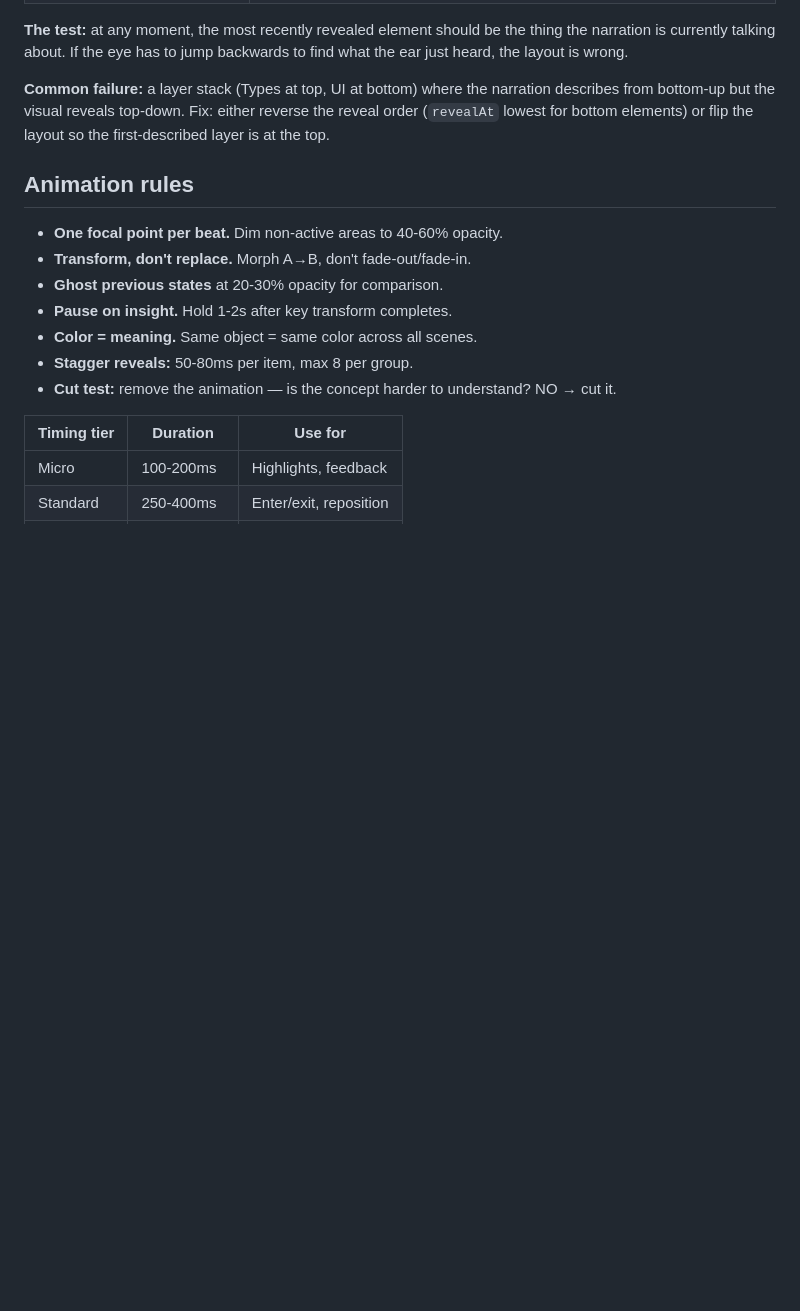
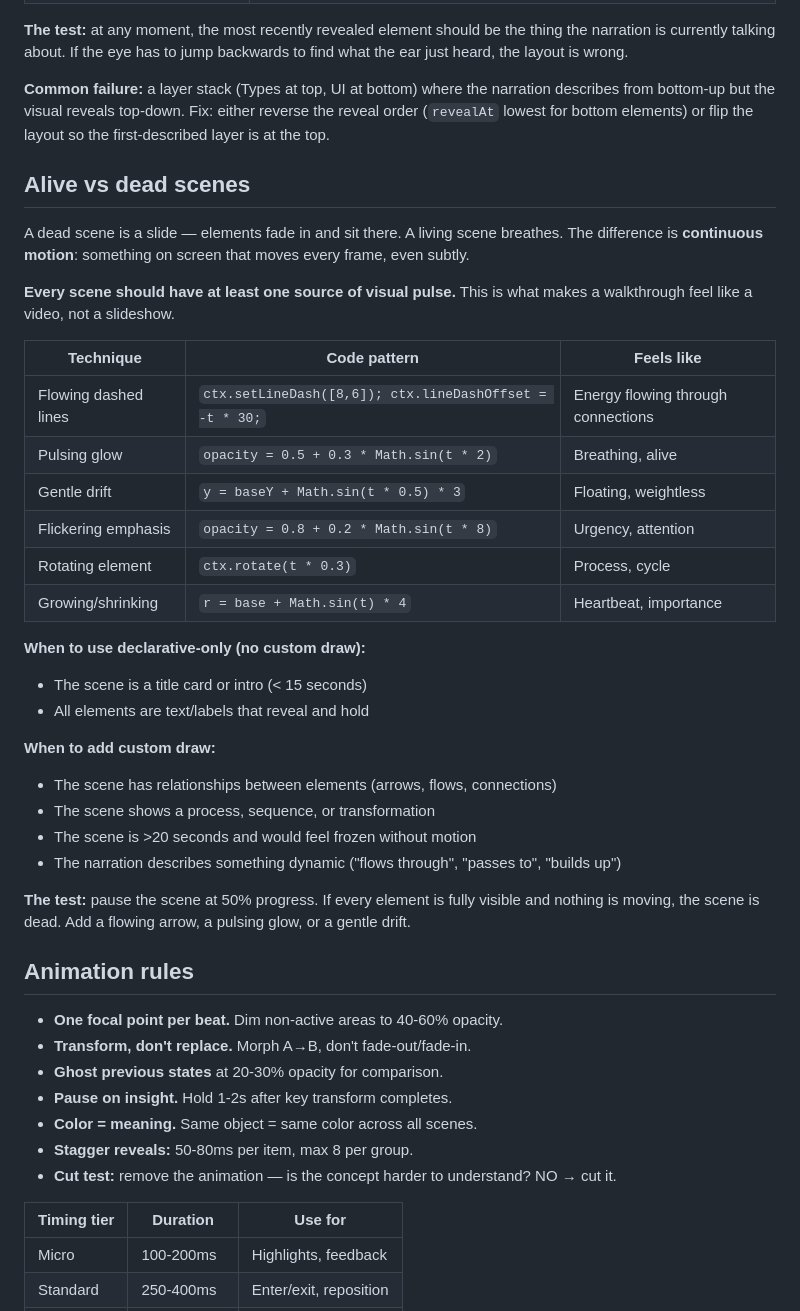
Before and after one commit to drstarry/interactive-video-skill, a Markdown page: references/design-guide.md, the part around the change. Rendered like a GitHub page; blank space fills up the shorter version.

Commit message:
Add alive vs dead scenes rule to design system
Co-Authored-By: Claude Opus 4.6 (1M context) <noreply@anthropic.com>

```diff
--- a/references/design-guide.md
+++ b/references/design-guide.md
@@ -129,6 +129,33 @@ When the narration describes a list, stack, or hierarchy, decide the **narration
 
 **Common failure:** a layer stack (Types at top, UI at bottom) where the narration describes from bottom-up but the visual reveals top-down. Fix: either reverse the reveal order (`revealAt` lowest for bottom elements) or flip the layout so the first-described layer is at the top.
 
+## Alive vs dead scenes
+
+A dead scene is a slide — elements fade in and sit there. A living scene breathes. The difference is **continuous motion**: something on screen that moves every frame, even subtly.
+
+**Every scene should have at least one source of visual pulse.** This is what makes a walkthrough feel like a video, not a slideshow.
+
+| Technique | Code pattern | Feels like |
+|-----------|-------------|------------|
+| Flowing dashed lines | `ctx.setLineDash([8,6]); ctx.lineDashOffset = -t * 30;` | Energy flowing through connections |
+| Pulsing glow | `opacity = 0.5 + 0.3 * Math.sin(t * 2)` | Breathing, alive |
+| Gentle drift | `y = baseY + Math.sin(t * 0.5) * 3` | Floating, weightless |
+| Flickering emphasis | `opacity = 0.8 + 0.2 * Math.sin(t * 8)` | Urgency, attention |
+| Rotating element | `ctx.rotate(t * 0.3)` | Process, cycle |
+| Growing/shrinking | `r = base + Math.sin(t) * 4` | Heartbeat, importance |
+
+**When to use declarative-only (no custom draw):**
+- The scene is a title card or intro (< 15 seconds)
+- All elements are text/labels that reveal and hold
+
+**When to add custom draw:**
+- The scene has relationships between elements (arrows, flows, connections)
+- The scene shows a process, sequence, or transformation
+- The scene is >20 seconds and would feel frozen without motion
+- The narration describes something dynamic ("flows through", "passes to", "builds up")
+
+**The test:** pause the scene at 50% progress. If every element is fully visible and nothing is moving, the scene is dead. Add a flowing arrow, a pulsing glow, or a gentle drift.
+
 ## Animation rules
 
 - **One focal point per beat.** Dim non-active areas to 40-60% opacity.
```
Also changed, not shown: SKILL.md (+1 -0 lines).
